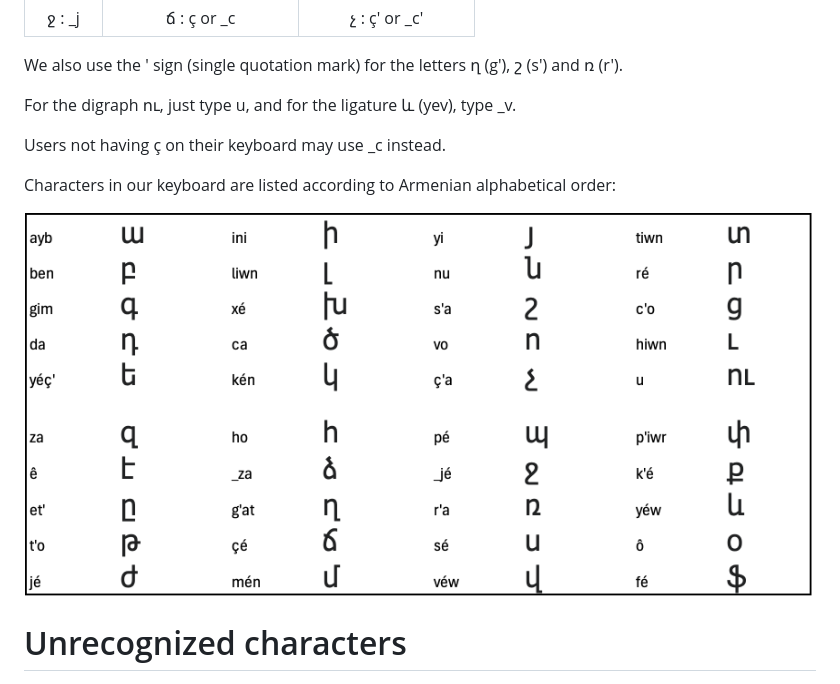
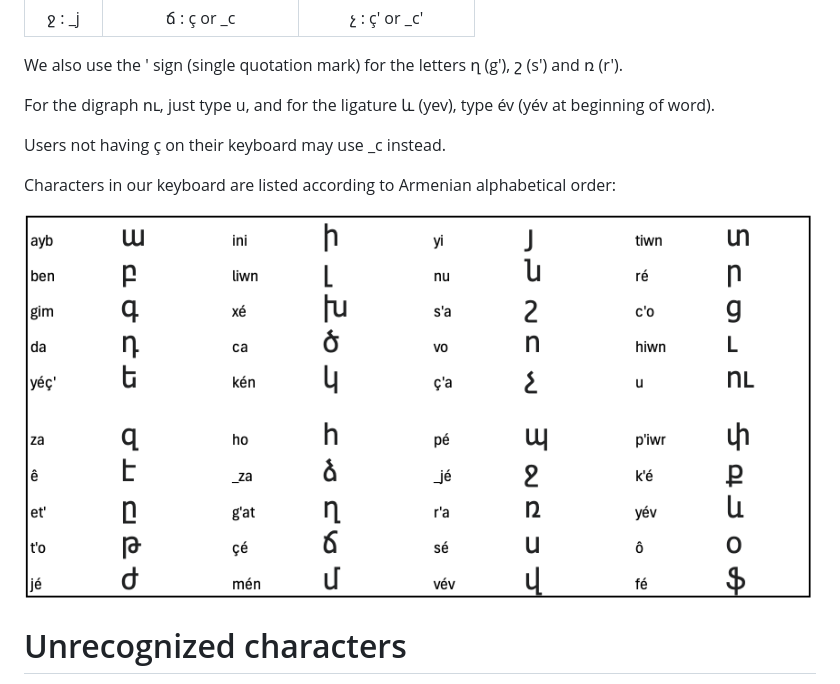
Before and after one commit to francisstephan/armenian, a Markdown page: README.MD, the part around the change. Rendered like a GitHub page; pictures changed too: aybuben.png.

```diff
--- a/README.MD
+++ b/README.MD
@@ -30,7 +30,7 @@ Here is how we chose to transcribe them:
 
 We also use the ' sign (single quotation mark) for the letters ղ (g'), շ (s') and ռ (r').
 
-For the digraph ու, just type u, and for the ligature և (yev), type _v.
+For the digraph ու, just type u, and for the ligature և (yev), type év (yév at beginning of word).
 
 Users not having ç on their keyboard may use _c instead.
 
```
Also changed, not shown: 3 other files.
